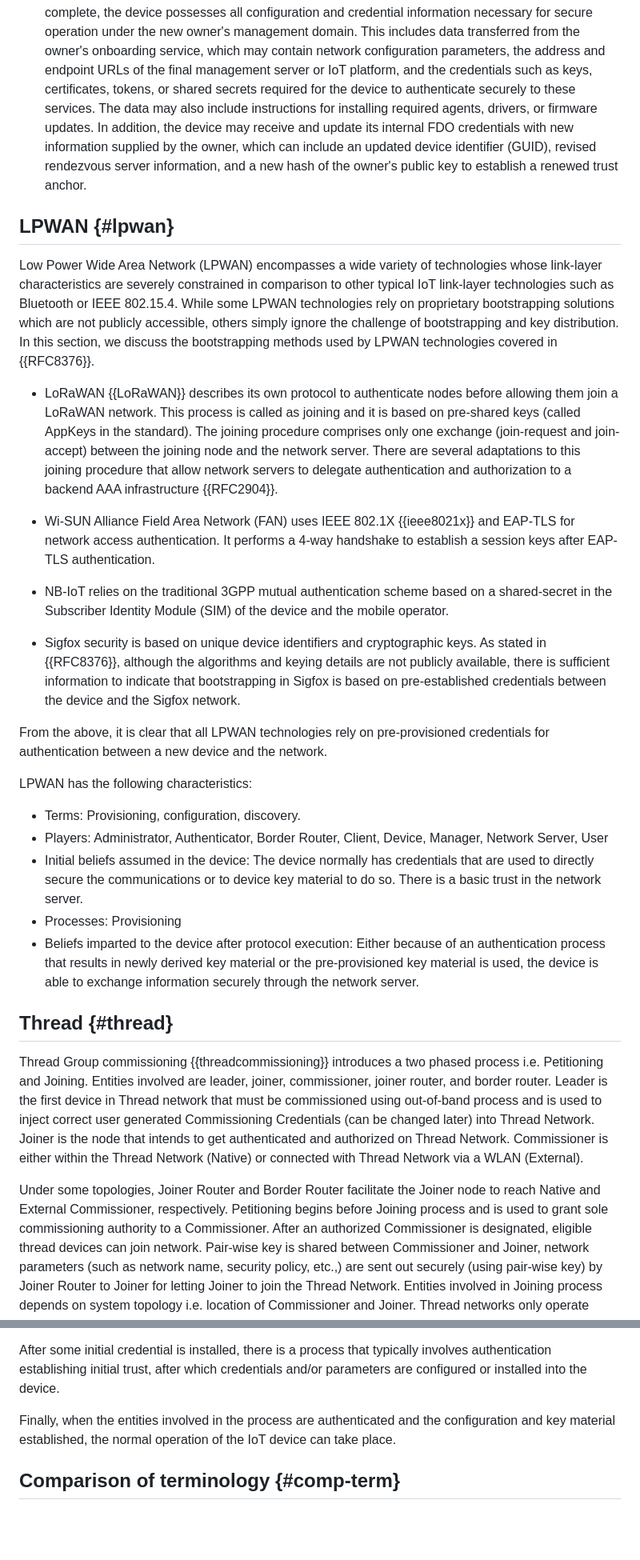
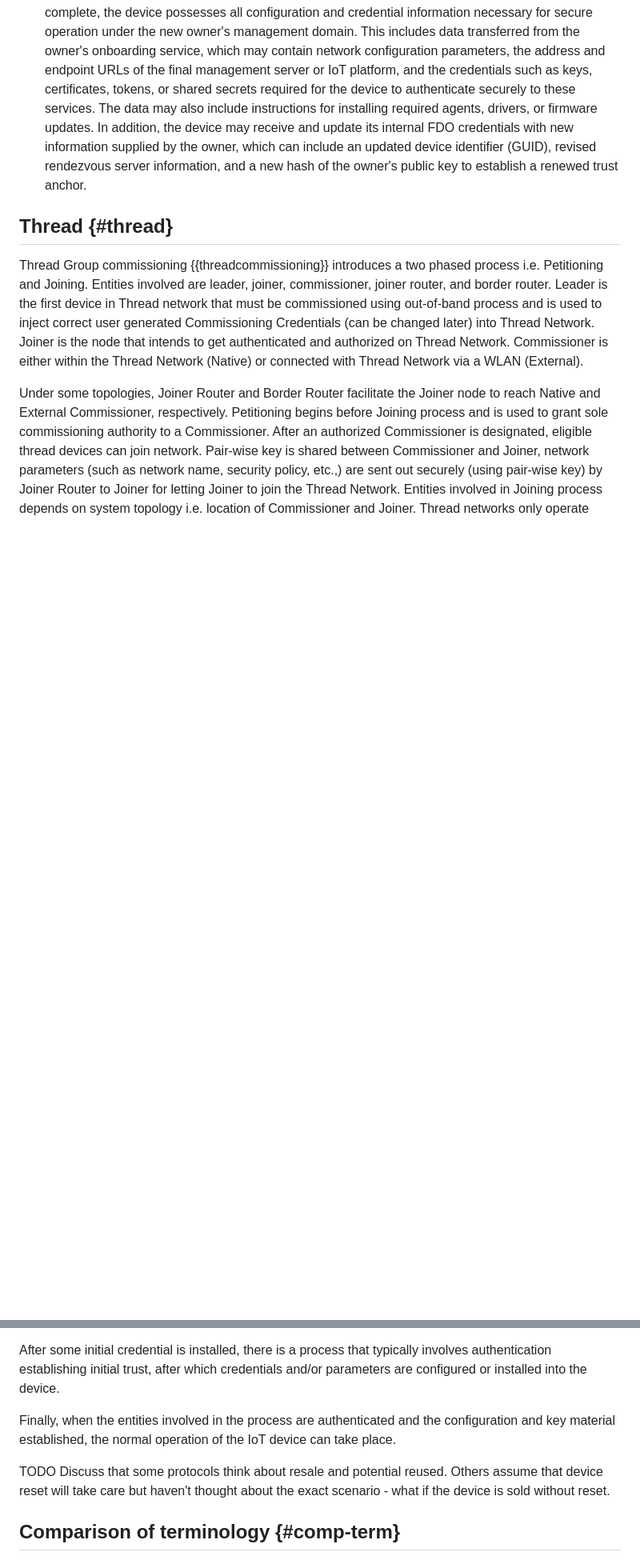
Before and after one commit to t2trg/security-setup-iot-devices, a Markdown page: draft-irtf-t2trg-security-setup-iot-devices.md, 2 parts joined by grey strips. Shown at 80% size. GitHub-like rendering; blank space fills up the shorter version.

```diff
--- a/draft-irtf-t2trg-security-setup-iot-devices.md
+++ b/draft-irtf-t2trg-security-setup-iot-devices.md
@@ -416,32 +426,6 @@ FIDO has the following characteristics:
 
   * **Beliefs imparted to the device after protocol execution**: After the FDO onboarding process is complete, the device possesses all configuration and credential information necessary for secure operation under the new owner's management domain. This includes data transferred from the owner's onboarding service, which may contain network configuration parameters, the address and endpoint URLs of the final management server or IoT platform, and the credentials such as keys, certificates, tokens, or shared secrets required for the device to authenticate securely to these services. The data may also include instructions for installing required agents, drivers, or firmware updates. In addition, the device may receive and update its internal FDO credentials with new information supplied by the owner, which can include an updated device identifier (GUID), revised rendezvous server information, and a new hash of the owner's public key to establish a renewed trust anchor.
 
-
-## LPWAN {#lpwan}
-
-Low Power Wide Area Network (LPWAN) encompasses a wide variety of technologies whose link-layer characteristics are severely constrained in comparison to other typical IoT link-layer technologies such as Bluetooth or IEEE 802.15.4. While some LPWAN technologies rely on proprietary bootstrapping solutions which are not publicly accessible, others simply ignore the challenge of bootstrapping and key distribution. In this section, we discuss the bootstrapping methods used by LPWAN technologies covered in {{RFC8376}}.
-
-* LoRaWAN {{LoRaWAN}} describes its own protocol to authenticate nodes before allowing them join a LoRaWAN network. This process is called as joining and it is based on pre-shared keys (called AppKeys in the standard). The joining procedure comprises only one exchange (join-request and join-accept) between the joining node and the network server. There are several adaptations to this joining procedure that allow network servers to delegate authentication and authorization to a backend AAA infrastructure {{RFC2904}}.
-
-* Wi-SUN Alliance Field Area Network (FAN) uses IEEE 802.1X {{ieee8021x}} and EAP-TLS for network access authentication. It performs a 4-way handshake to establish a session keys after EAP-TLS authentication.
-
-* NB-IoT relies on the traditional 3GPP mutual authentication scheme based on a shared-secret in the Subscriber Identity Module (SIM) of the device and the mobile operator.
-
-* Sigfox security is based on unique device identifiers and cryptographic keys. As stated in {{RFC8376}}, although the algorithms and keying details are not publicly available, there is sufficient information to indicate that bootstrapping in Sigfox is based on pre-established credentials between the device and the Sigfox network.
-
-From the above, it is clear that all LPWAN technologies rely on pre-provisioned credentials for authentication between a new device and the network.
-
-LPWAN has the following characteristics:
-
-  * Terms: Provisioning, configuration, discovery.
-  * Players: Administrator, Authenticator, Border Router, Client, Device, Manager, Network Server, User
-  * Initial beliefs assumed in the device: The device normally has credentials that are used to directly secure the communications or to device key material to do so. There is a basic trust in the network server.
-  * Processes: Provisioning
-  * Beliefs imparted to the device after protocol execution: Either because of an authentication process that results in newly derived key material or the pre-provisioned key material is used, the device is able to exchange information securely through the network server.
-
-
-
-
 ##  Thread {#thread}
 
 Thread Group commissioning {{threadcommissioning}} introduces a two phased process i.e. Petitioning and Joining. Entities involved are leader, joiner, commissioner, joiner router, and border router. Leader is the first device in Thread network that must be commissioned using out-of-band process and is used to inject correct user generated Commissioning Credentials (can be changed later) into Thread Network. Joiner is the node that intends to get authenticated and authorized on Thread Network. Commissioner is either within the Thread Network (Native) or connected with Thread Network via a WLAN (External).
@@ -463,6 +447,8 @@ There are several stages before a device becomes fully operational. There is typ
 After some initial credential is installed, there is a process that typically involves authentication establishing initial trust, after which  credentials and/or parameters are configured or installed into the device.
 
 Finally, when the entities involved in the process are authenticated and the configuration and key material established, the normal operation of the IoT device can take place.
+
+TODO Discuss that some protocols think about resale and potential reused. Others assume that device reset will take care but haven't thought about the exact scenario - what if the device is sold without reset.
 
 
 ## Comparison of terminology {#comp-term}
```
Also changed, not shown: other parts of draft-irtf-t2trg-security-setup-iot-devices.md (+16 -6 lines).
